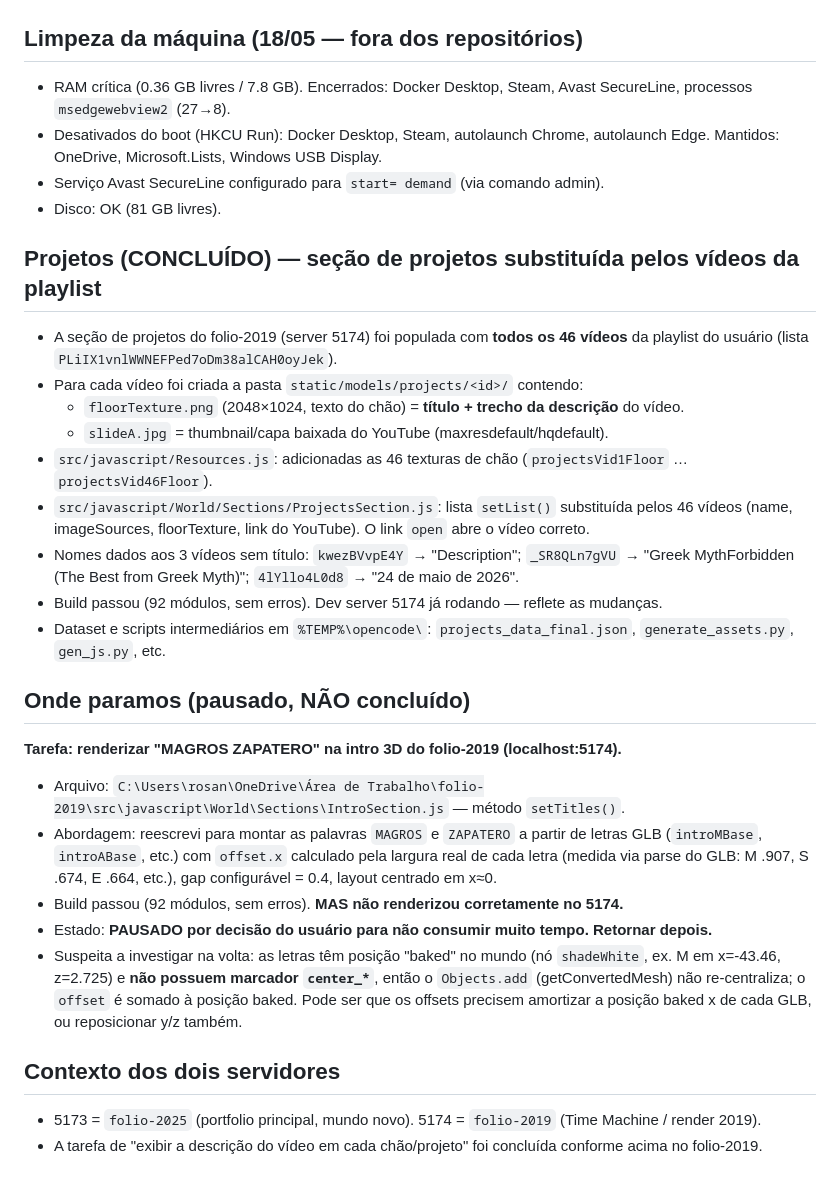
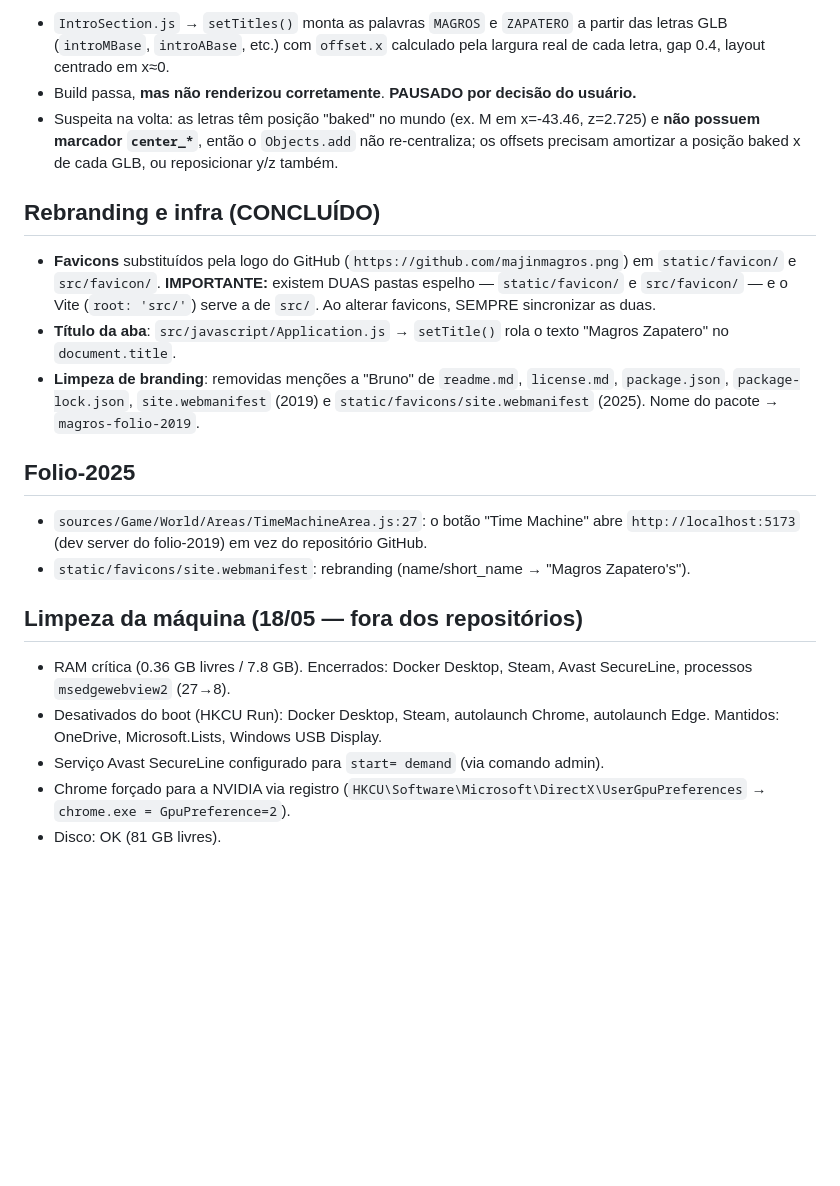
Before and after one commit to majinmagros/portfolio-magros, a Markdown page: RETOMADA.md, the part around one of its changes. GitHub-like rendering; blank space fills up the shorter version.

```diff
--- a/RETOMADA.md
+++ b/RETOMADA.md
@@ -31,34 +48,22 @@
+- `IntroSection.js` → `setTitles()` monta as palavras `MAGROS` e `ZAPATERO` a partir das letras GLB (`introMBase`, `introABase`, etc.) com `offset.x` calculado pela largura real de cada letra, gap 0.4, layout centrado em x≈0.
+- Build passa, **mas não renderizou corretamente**. **PAUSADO por decisão do usuário.**
+- Suspeita na volta: as letras têm posição "baked" no mundo (ex. M em x=-43.46, z=2.725) e **não possuem marcador `center_*`**, então o `Objects.add` não re-centraliza; os offsets precisam amortizar a posição baked x de cada GLB, ou reposicionar y/z também.
+
+## Rebranding e infra (CONCLUÍDO)
+
+- **Favicons** substituídos pela logo do GitHub (`https://github.com/majinmagros.png`) em `static/favicon/` e `src/favicon/`. **IMPORTANTE:** existem DUAS pastas espelho — `static/favicon/` e `src/favicon/` — e o Vite (`root: 'src/'`) serve a de `src/`. Ao alterar favicons, SEMPRE sincronizar as duas.
+- **Título da aba**: `src/javascript/Application.js` → `setTitle()` rola o texto "Magros Zapatero" no `document.title`.
+- **Limpeza de branding**: removidas menções a "Bruno" de `readme.md`, `license.md`, `package.json`, `package-lock.json`, `site.webmanifest` (2019) e `static/favicons/site.webmanifest` (2025). Nome do pacote → `magros-folio-2019`.
+
+## Folio-2025
+
+- `sources/Game/World/Areas/TimeMachineArea.js:27`: o botão "Time Machine" abre `http://localhost:5173` (dev server do folio-2019) em vez do repositório GitHub.
+- `static/favicons/site.webmanifest`: rebranding (name/short_name → "Magros Zapatero's").
 
 ## Limpeza da máquina (18/05 — fora dos repositórios)
 
 - RAM crítica (0.36 GB livres / 7.8 GB). Encerrados: Docker Desktop, Steam, Avast SecureLine, processos `msedgewebview2` (27→8).
 - Desativados do boot (HKCU Run): Docker Desktop, Steam, autolaunch Chrome, autolaunch Edge. Mantidos: OneDrive, Microsoft.Lists, Windows USB Display.
 - Serviço Avast SecureLine configurado para `start= demand` (via comando admin).
+- Chrome forçado para a NVIDIA via registro (`HKCU\Software\Microsoft\DirectX\UserGpuPreferences` → `chrome.exe = GpuPreference=2`).
 - Disco: OK (81 GB livres).
-
-## Projetos (CONCLUÍDO) — seção de projetos substituída pelos vídeos da playlist
-
-- A seção de projetos do folio-2019 (server 5174) foi populada com **todos os 46 vídeos** da playlist do usuário (lista `PLiIX1vnlWWNEFPed7oDm38alCAH0oyJek`).
-- Para cada vídeo foi criada a pasta `static/models/projects/<id>/` contendo:
-  - `floorTexture.png` (2048×1024, texto do chão) = **título + trecho da descrição** do vídeo.
-  - `slideA.jpg` = thumbnail/capa baixada do YouTube (maxresdefault/hqdefault).
-- `src/javascript/Resources.js`: adicionadas as 46 texturas de chão (`projectsVid1Floor` … `projectsVid46Floor`).
-- `src/javascript/World/Sections/ProjectsSection.js`: lista `setList()` substituída pelos 46 vídeos (name, imageSources, floorTexture, link do YouTube). O link `open` abre o vídeo correto.
-- Nomes dados aos 3 vídeos sem título: `kwezBVvpE4Y` → "Description"; `_SR8QLn7gVU` → "Greek MythForbidden (The Best from Greek Myth)"; `4lYllo4L0d8` → "24 de maio de 2026".
-- Build passou (92 módulos, sem erros). Dev server 5174 já rodando — reflete as mudanças.
-- Dataset e scripts intermediários em `%TEMP%\opencode\`: `projects_data_final.json`, `generate_assets.py`, `gen_js.py`, etc.
-
-## Onde paramos (pausado, NÃO concluído)
-
-**Tarefa: renderizar "MAGROS ZAPATERO" na intro 3D do folio-2019 (localhost:5174).**
-
-- Arquivo: `C:\Users\rosan\OneDrive\Área de Trabalho\folio-2019\src\javascript\World\Sections\IntroSection.js` — método `setTitles()`.
-- Abordagem: reescrevi para montar as palavras `MAGROS` e `ZAPATERO` a partir de letras GLB (`introMBase`, `introABase`, etc.) com `offset.x` calculado pela largura real de cada letra (medida via parse do GLB: M .907, S .674, E .664, etc.), gap configurável = 0.4, layout centrado em x≈0.
-- Build passou (92 módulos, sem erros). **MAS não renderizou corretamente no 5174.**
-- Estado: **PAUSADO por decisão do usuário para não consumir muito tempo. Retornar depois.**
-- Suspeita a investigar na volta: as letras têm posição "baked" no mundo (nó `shadeWhite`, ex. M em x=-43.46, z=2.725) e **não possuem marcador `center_*`**, então o `Objects.add` (getConvertedMesh) não re-centraliza; o `offset` é somado à posição baked. Pode ser que os offsets precisem amortizar a posição baked x de cada GLB, ou reposicionar y/z também.
-
-## Contexto dos dois servidores
-
-- 5173 = `folio-2025` (portfolio principal, mundo novo). 5174 = `folio-2019` (Time Machine / render 2019).
-- A tarefa de "exibir a descrição do vídeo em cada chão/projeto" foi concluída conforme acima no folio-2019.
```
Also changed, not shown: other parts of RETOMADA.md (+35 -18 lines).
